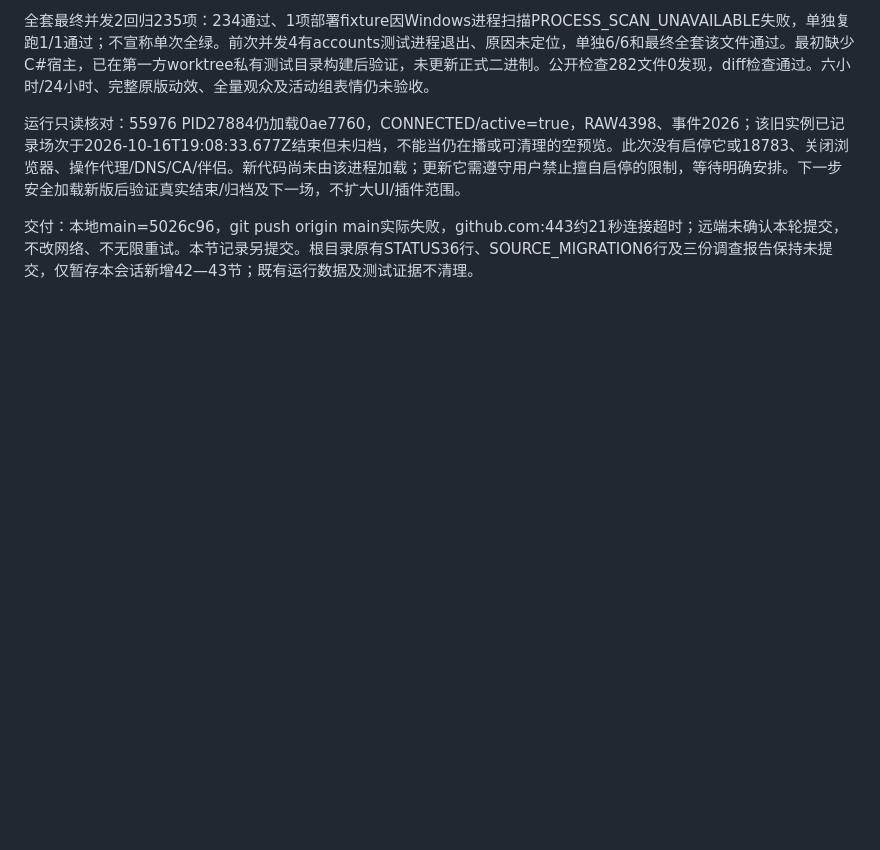
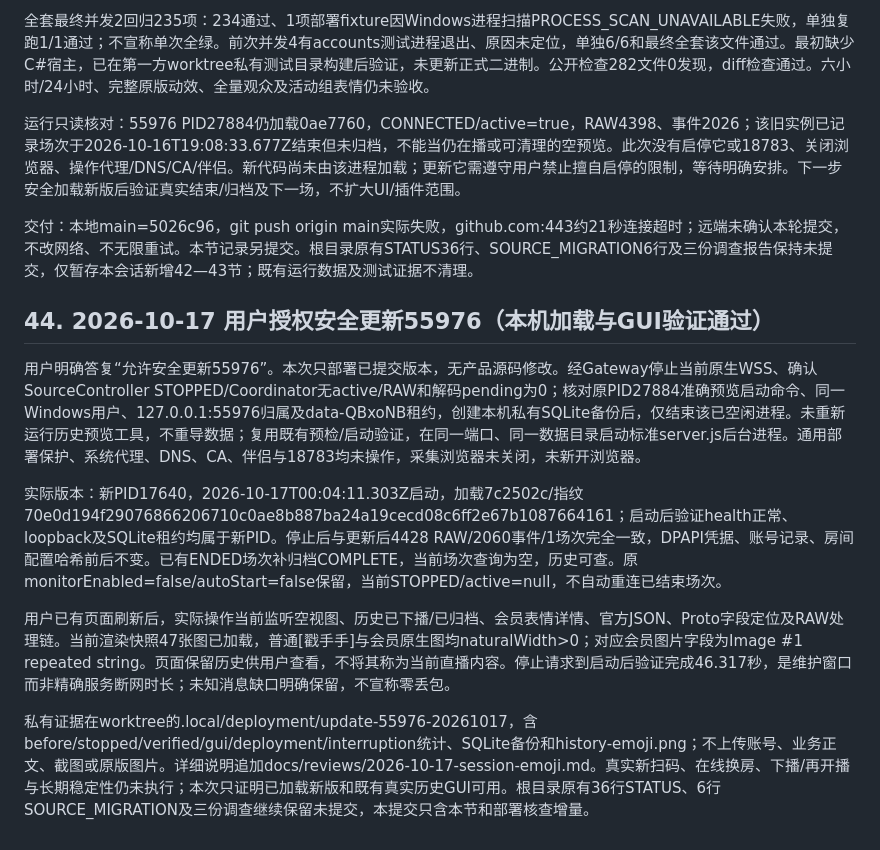
Before and after one commit to Yellowii/LiveWorkBench, a Markdown page: docs/progress/STATUS.md, the part around the change. Drawn GitHub-style; blank space fills up the shorter version.

```diff
--- a/docs/progress/STATUS.md
+++ b/docs/progress/STATUS.md
@@ -762,3 +762,14 @@ B提交5026c96。普通表情接官方emoji/list精确display_name目录，hide
 运行只读核对：55976 PID27884仍加载0ae7760，CONNECTED/active=true，RAW4398、事件2026；该旧实例已记录场次于2026-10-16T19:08:33.677Z结束但未归档，不能当仍在播或可清理的空预览。此次没有启停它或18783、关闭浏览器、操作代理/DNS/CA/伴侣。新代码尚未由该进程加载；更新它需遵守用户禁止擅自启停的限制，等待明确安排。下一步安全加载新版后验证真实结束/归档及下一场，不扩大UI/插件范围。
 
 交付：本地main=5026c96，git push origin main实际失败，github.com:443约21秒连接超时；远端未确认本轮提交，不改网络、不无限重试。本节记录另提交。根目录原有STATUS36行、SOURCE_MIGRATION6行及三份调查报告保持未提交，仅暂存本会话新增42—43节；既有运行数据及测试证据不清理。
+
+
+## 44. 2026-10-17 用户授权安全更新55976（本机加载与GUI验证通过）
+
+用户明确答复“允许安全更新55976”。本次只部署已提交版本，无产品源码修改。经Gateway停止当前原生WSS、确认SourceController STOPPED/Coordinator无active/RAW和解码pending为0；核对原PID27884准确预览启动命令、同一Windows用户、127.0.0.1:55976归属及data-QBxoNB租约，创建本机私有SQLite备份后，仅结束该已空闲进程。未重新运行历史预览工具，不重导数据；复用既有预检/启动验证，在同一端口、同一数据目录启动标准server.js后台进程。通用部署保护、系统代理、DNS、CA、伴侣与18783均未操作，采集浏览器未关闭，未新开浏览器。
+
+实际版本：新PID17640，2026-10-17T00:04:11.303Z启动，加载7c2502c/指纹70e0d194f29076866206710c0ae8b887ba24a19cecd08c6ff2e67b1087664161；启动后验证health正常、loopback及SQLite租约均属于新PID。停止后与更新后4428 RAW/2060事件/1场次完全一致，DPAPI凭据、账号记录、房间配置哈希前后不变。已有ENDED场次补归档COMPLETE，当前场次查询为空，历史可查。原monitorEnabled=false/autoStart=false保留，当前STOPPED/active=null，不自动重连已结束场次。
+
+用户已有页面刷新后，实际操作当前监听空视图、历史已下播/已归档、会员表情详情、官方JSON、Proto字段定位及RAW处理链。当前渲染快照47张图已加载，普通[戳手手]与会员原生图均naturalWidth>0；对应会员图片字段为Image #1 repeated string。页面保留历史供用户查看，不将其称为当前直播内容。停止请求到启动后验证完成46.317秒，是维护窗口而非精确服务断网时长；未知消息缺口明确保留，不宣称零丢包。
+
+私有证据在worktree的.local/deployment/update-55976-20261017，含before/stopped/verified/gui/deployment/interruption统计、SQLite备份和history-emoji.png；不上传账号、业务正文、截图或原版图片。详细说明追加docs/reviews/2026-10-17-session-emoji.md。真实新扫码、在线换房、下播/再开播与长期稳定性仍未执行；本次只证明已加载新版和既有真实历史GUI可用。根目录原有36行STATUS、6行SOURCE_MIGRATION及三份调查继续保留未提交，本提交只含本节和部署核查增量。
```
Also changed, not shown: docs/reviews/2026-10-17-session-emoji.md (+8 -0 lines).
